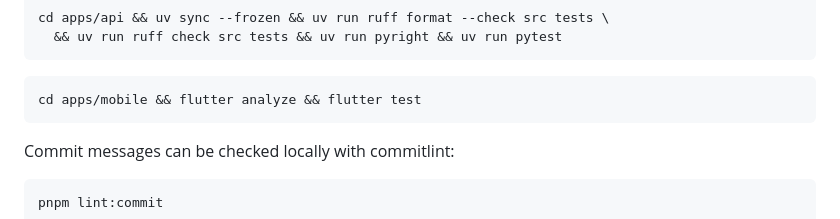
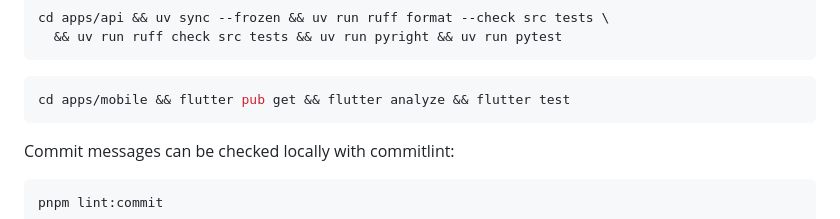
Before and after one commit to tiagozaccaro/admin-template, a Markdown page: CONTRIBUTING.md, the part around the change. Drawn GitHub-style.

````diff
--- a/CONTRIBUTING.md
+++ b/CONTRIBUTING.md
@@ -82,7 +82,7 @@ cd apps/api && uv sync --frozen && uv run ruff format --check src tests \
 ```
 
 ```sh
-cd apps/mobile && flutter analyze && flutter test
+cd apps/mobile && flutter pub get && flutter analyze && flutter test
 ```
 
 Commit messages can be checked locally with commitlint:
````
Also changed, not shown: README.md (+10 -6 lines).
